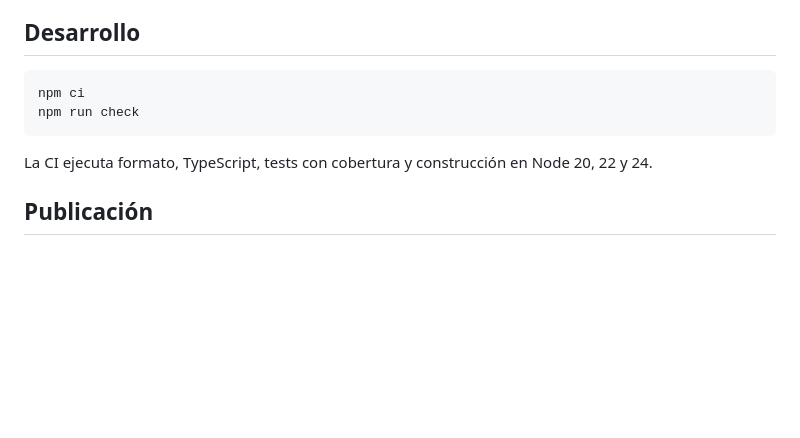
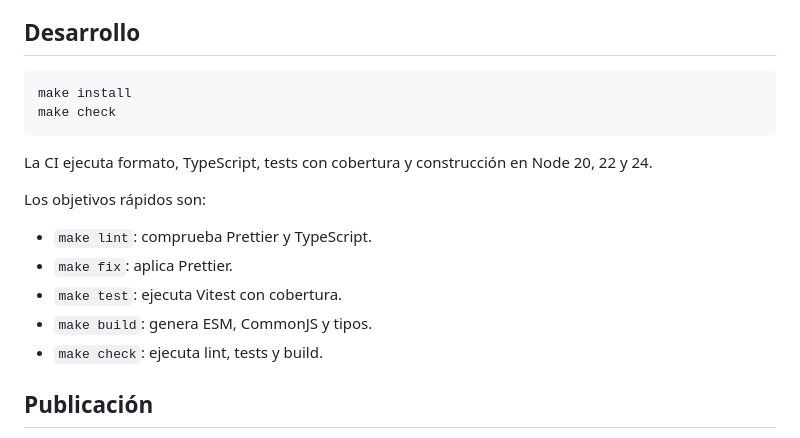
Before and after one commit to erseco/autofirma-client, a Markdown page: README.md, the part around the change. Drawn GitHub-style; blank space fills up the shorter version.

Commit message:
Document Make development commands

````diff
--- a/README.md
+++ b/README.md
@@ -80,12 +80,20 @@ certificado, la cadena de confianza y, cuando proceda, la revocación.
 ## Desarrollo
 
 ```bash
-npm ci
-npm run check
+make install
+make check
 ```
 
 La CI ejecuta formato, TypeScript, tests con cobertura y construcción en Node
 20, 22 y 24.
+
+Los objetivos rápidos son:
+
+- `make lint`: comprueba Prettier y TypeScript.
+- `make fix`: aplica Prettier.
+- `make test`: ejecuta Vitest con cobertura.
+- `make build`: genera ESM, CommonJS y tipos.
+- `make check`: ejecuta lint, tests y build.
 
 ## Publicación
 
````
